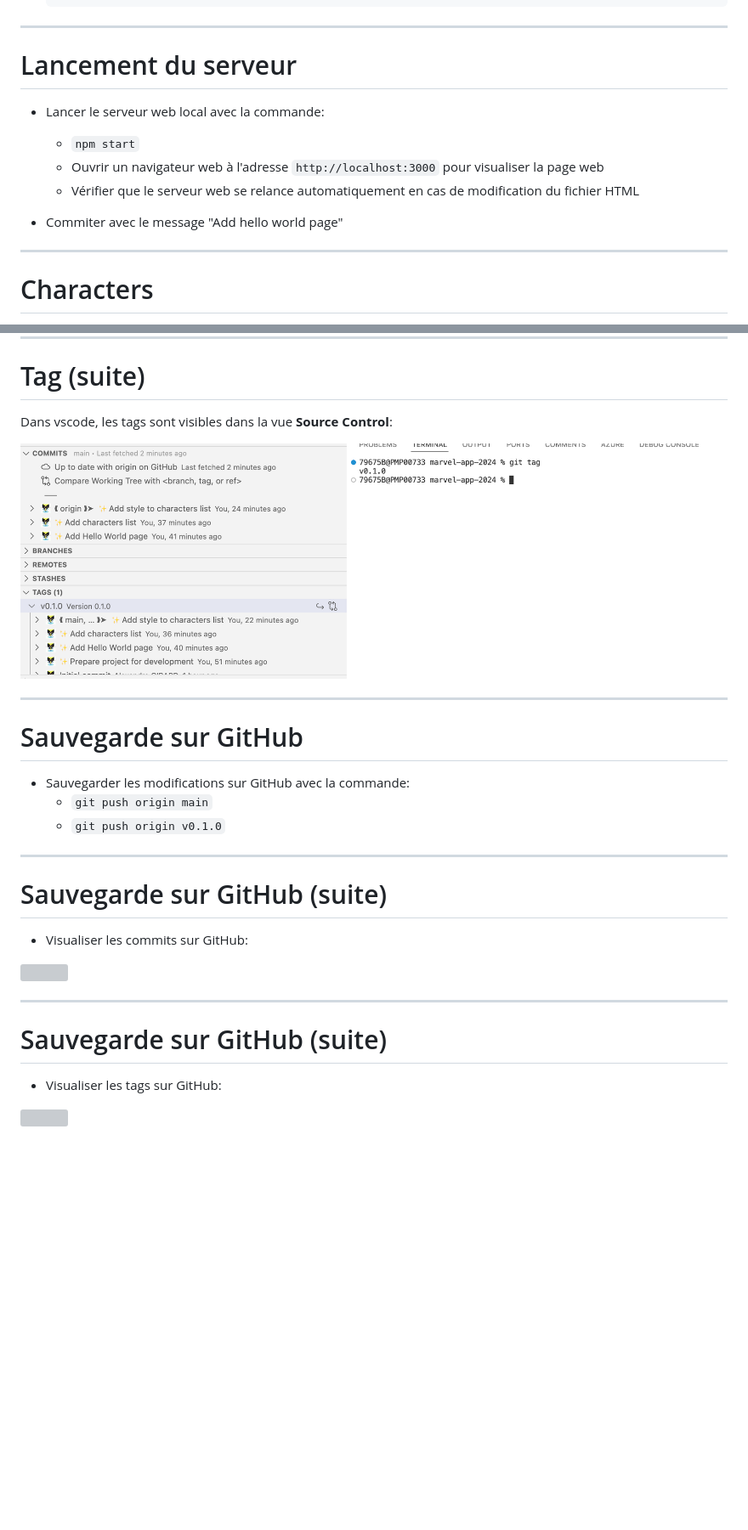
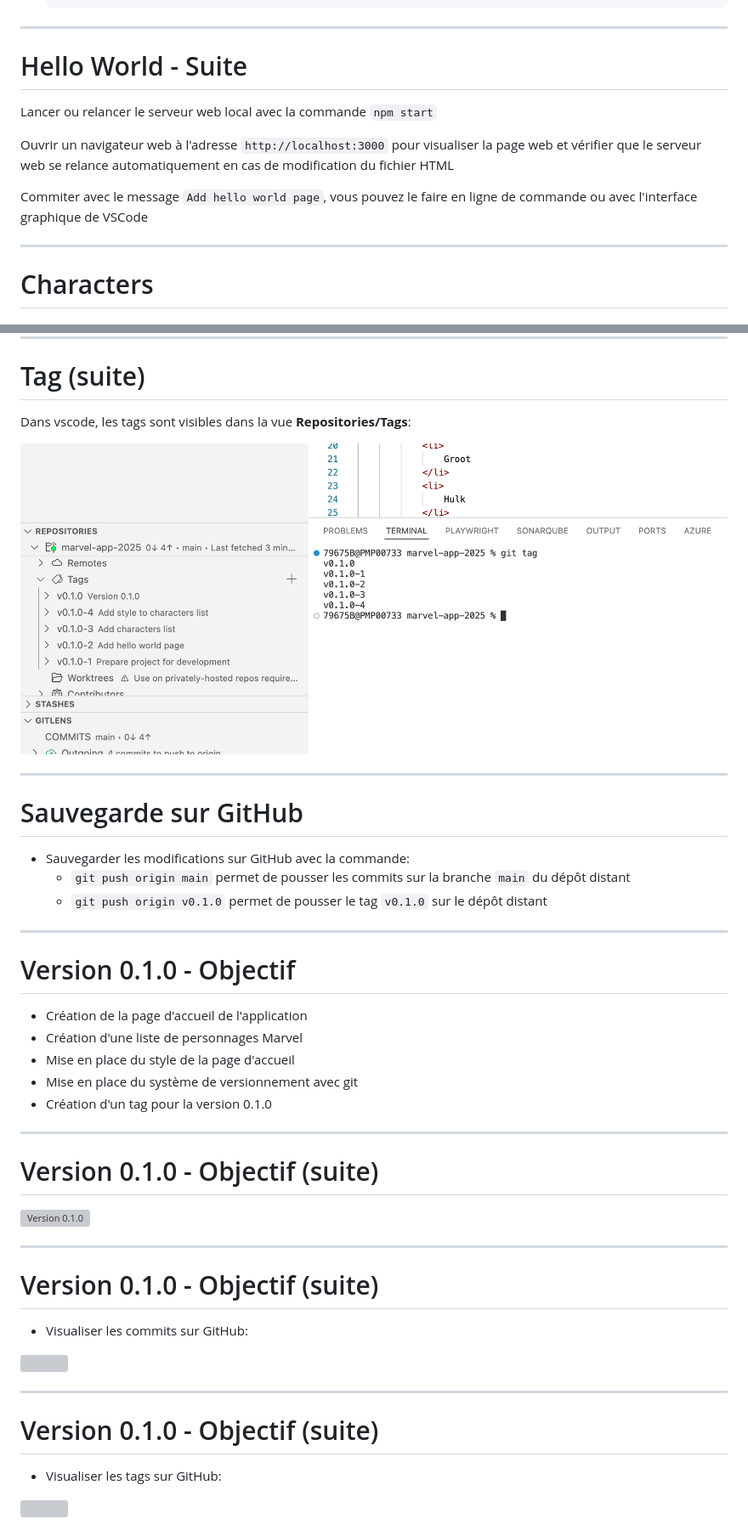
Before and after one commit to but-sd/prez, a Markdown page: slides/marvel-app-0.1.0.md, 2 parts joined by grey strips. Shown at 85% size. Rendered like a GitHub page; pictures changed too: slides/img/marvel-app/marvel-app-0.1.0-4.png; blank space fills up the shorter version; grey boxes are pictures that could not be loaded.

Commit message:
update: add images and enhance documentation for version 0.1.0 in marvel-app.md

````diff
--- a/slides/marvel-app-0.1.0.md
+++ b/slides/marvel-app-0.1.0.md
@@ -156,14 +259,14 @@ La description des dépendances est stockée dans un fichier `package.json` à l
     ```
 ---
 
-# Lancement du serveur
+# Hello World - Suite
 
-* Lancer le serveur web local avec la commande:
-    * `npm start`
-    * Ouvrir un navigateur web à l'adresse `http://localhost:3000` pour visualiser la page web
-    * Vérifier que le serveur web se relance automatiquement en cas de modification du fichier HTML
+Lancer ou relancer le serveur web local avec la commande `npm start`
 
-* Commiter avec le message "Add hello world page"
+Ouvrir un navigateur web à l'adresse `http://localhost:3000` pour visualiser la page web et vérifier que le serveur web se relance automatiquement en cas de modification du fichier HTML
+
+Commiter avec le message `Add hello world page`, vous pouvez le faire en ligne de commande ou avec l'interface graphique de VSCode
+
 ---
 
 # Characters
@@ -228,7 +362,7 @@ La description des dépendances est stockée dans un fichier `package.json` à l
 
 # Tag (suite)
 
-Dans vscode, les tags sont visibles dans la vue __Source Control__:
+Dans vscode, les tags sont visibles dans la vue __Repositories/Tags__:
 
 <img src="./img/marvel-app/marvel-app-0.1.0-4.png" width="100%">
 
@@ -237,12 +371,28 @@ Dans vscode, les tags sont visibles dans la vue __Source Control__:
 # Sauvegarde sur GitHub
 
 - Sauvegarder les modifications sur GitHub avec la commande:
-    - `git push origin main`
-    - `git push origin v0.1.0`
+    - `git push origin main` permet de pousser les commits sur la branche `main` du dépôt distant
+    - `git push origin v0.1.0` permet de pousser le tag `v0.1.0` sur le dépôt distant
 
 ---
 
-# Sauvegarde sur GitHub (suite)
+# Version 0.1.0 - Objectif
+
+* Création de la page d'accueil de l'application
+* Création d'une liste de personnages Marvel
+* Mise en place du style de la page d'accueil
+* Mise en place du système de versionnement avec git
+* Création d'un tag pour la version 0.1.0
+
+---
+
+# Version 0.1.0 - Objectif (suite)
+
+<img src="img/git-graph/version-0.1.0.png" alt="Version 0.1.0" style="width: 70%;">
+
+---
+
+# Version 0.1.0 - Objectif (suite)
 
 - Visualiser les commits sur GitHub:
 
@@ -250,7 +400,7 @@ Dans vscode, les tags sont visibles dans la vue __Source Control__:
 
 ---
 
-# Sauvegarde sur GitHub (suite)
+# Version 0.1.0 - Objectif (suite)
 
 - Visualiser les tags sur GitHub:
 
````
Also changed, not shown: other parts of slides/marvel-app-0.1.0.md (+184 -50 lines), slides/img/marvel-app/marvel-app-0.1.0-1-gitignore-1.png (added), slides/img/marvel-app/marvel-app-0.1.0-1-gitignore-2.png (added), slides/img/marvel-app/marvel-app-0.1.0-2-browser-sync.png (added), slides/img/marvel-app/marvel-app-0.1.0-3.png.
